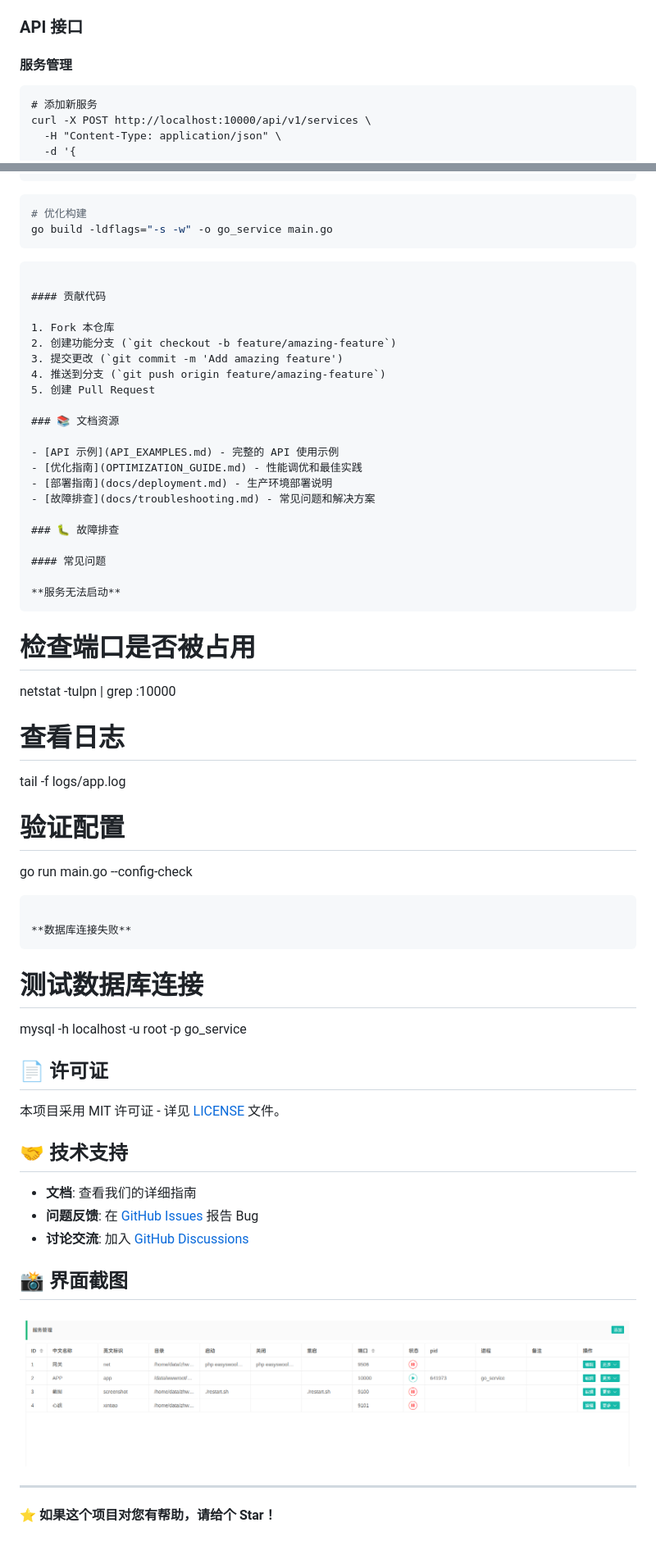
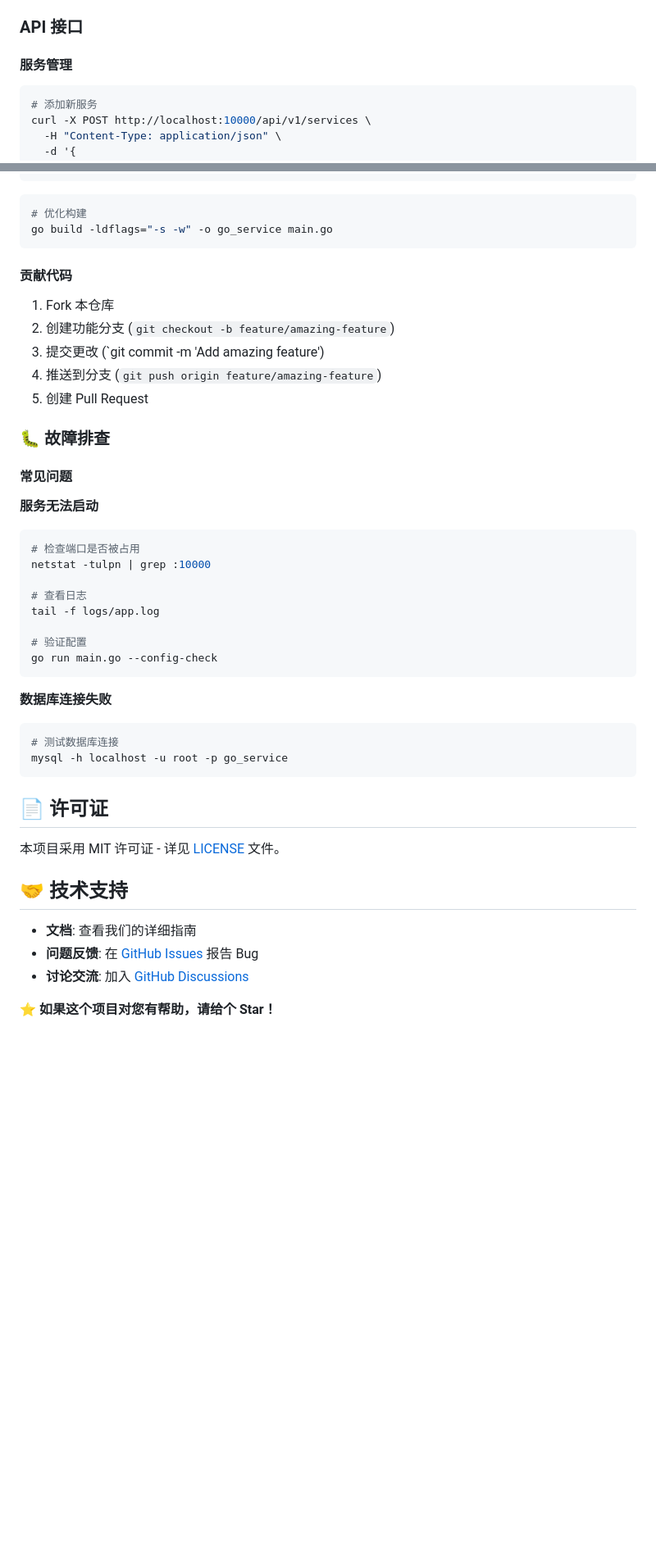
Before and after one commit to crazykun/go_service, a Markdown page: README.md, 2 parts joined by grey strips. Shown: that part at 82% size. GitHub-like rendering; blank space fills up the shorter version.

````diff
--- a/README.md
+++ b/README.md
@@ -95,7 +98,7 @@ docker run -p 10000:10000 go-service
 
 #### 服务管理
 
-```
+```bash
 # 添加新服务
 curl -X POST http://localhost:10000/api/v1/services \
   -H "Content-Type: application/json" \
@@ -248,7 +232,7 @@ GOOS=linux GOARCH=amd64 go build -o go_service-linux main.go
 # 优化构建
 go build -ldflags="-s -w" -o go_service main.go
 ```
-```
+
 
 #### 贡献代码
 
@@ -258,19 +242,14 @@ go build -ldflags="-s -w" -o go_service main.go
 4. 推送到分支 (`git push origin feature/amazing-feature`)
 5. 创建 Pull Request
 
-### 📚 文档资源
-
-- [API 示例](API_EXAMPLES.md) - 完整的 API 使用示例
-- [优化指南](OPTIMIZATION_GUIDE.md) - 性能调优和最佳实践
-- [部署指南](docs/deployment.md) - 生产环境部署说明
-- [故障排查](docs/troubleshooting.md) - 常见问题和解决方案
 
 ### 🐛 故障排查
 
 #### 常见问题
 
 **服务无法启动**
-```
+
+```bash
 # 检查端口是否被占用
 netstat -tulpn | grep :10000
 
@@ -282,9 +261,11 @@ go run main.go --config-check
 ```
 
 **数据库连接失败**
-```
+
+```bash
 # 测试数据库连接
 mysql -h localhost -u root -p go_service
+```
 
 ## 📄 许可证
 
@@ -296,10 +277,6 @@ mysql -h localhost -u root -p go_service
 - **问题反馈**: 在 [GitHub Issues](https://github.com/crazykun/go_service/issues) 报告 Bug
 - **讨论交流**: 加入 [GitHub Discussions](https://github.com/crazykun/go_service/discussions)
 
-## 📸 界面截图
 
-![控制台](https://raw.githubusercontent.com/crazykun/go_service/main/static/img/image.png)
-
----
 
 ⭐ **如果这个项目对您有帮助，请给个 Star！**
````
Also changed, not shown: other parts of README.md (+6 -22 lines).
